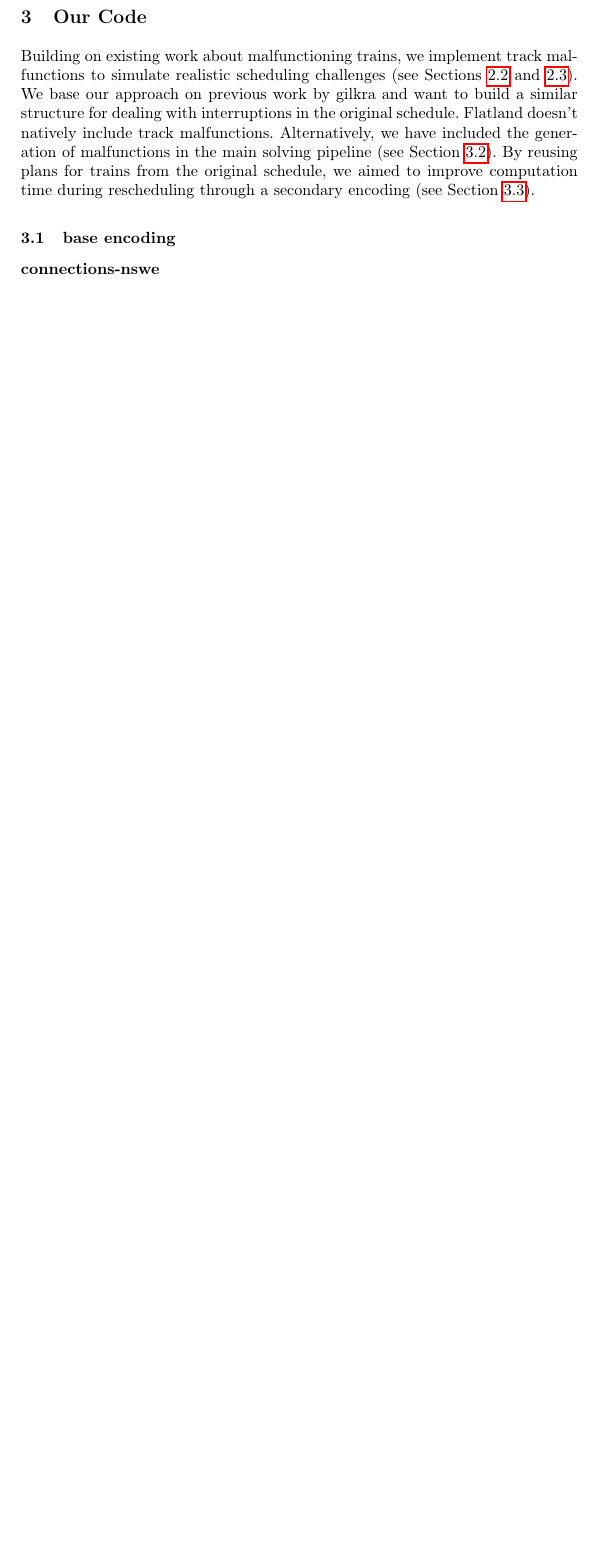
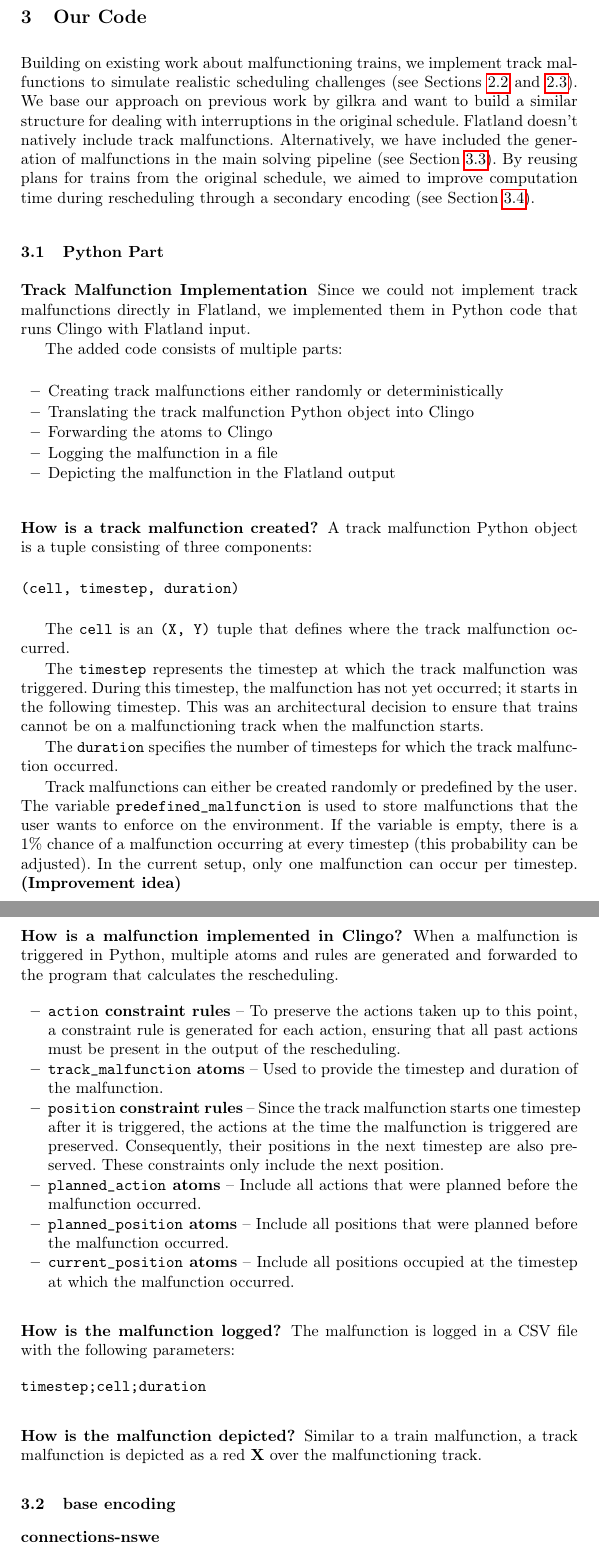
Before and after one commit to wug-on-praat/TRailMix, a LaTeX thesis (reports/group_report/samplepaper.tex): part of page 4 of 7 before the commit and two parts of pages 4 and 5 of 9 after it, the two joined at a grey line, cut so that both start at the same text, the shorter picture padded with empty space. Compiled offline with pdfLaTeX.

Commit message:
add Python Part

```diff
--- a/reports/group_report/samplepaper.tex
+++ b/reports/group_report/samplepaper.tex
@@ -233,6 +233,66 @@ Track malfunctions are a common real world issue in railway systems. It negative
 
 \section{Our Code}
 Building on existing work about malfunctioning trains, we implement track malfunctions to simulate realistic scheduling challenges (see Sections \ref{flatland_mals} and \ref{trkmals}). We base our approach on previous work by gilkra and want to build a similar structure for dealing with interruptions in the original schedule. Flatland doesn't natively include track malfunctions. Alternatively, we have included the generation of malfunctions in the main solving pipeline (see Section \ref{solve}). By reusing plans for trains from the original schedule,  we aimed to improve computation time during rescheduling through a secondary encoding (see Section \ref{encoding_2}).
+\subsection{Python Part}
+\subsubsection{Track Malfunction Implementation}
+
+Since we could not implement track malfunctions directly in Flatland, we implemented them in Python code that runs Clingo with Flatland input.
+
+The added code consists of multiple parts:
+
+\begin{itemize}
+    \item Creating track malfunctions either randomly or deterministically
+    \item Translating the track malfunction Python object into Clingo
+    \item Forwarding the atoms to Clingo
+    \item Logging the malfunction in a file
+    \item Depicting the malfunction in the Flatland output
+\end{itemize}
+
+\subsubsection{How is a track malfunction created?}
+
+A track malfunction Python object is a tuple consisting of three components:
+
+\begin{verbatim}
+(cell, timestep, duration)
+\end{verbatim}
+
+The \texttt{cell} is an \texttt{(X, Y)} tuple that defines where the track malfunction occurred.
+
+The \texttt{timestep} represents the timestep at which the track malfunction was triggered. During this timestep, the malfunction has not yet occurred; it starts in the following timestep. This was an architectural decision to ensure that trains cannot be on a malfunctioning track when the malfunction starts.
+
+The \texttt{duration} specifies the number of timesteps for which the track malfunction occurred.
+
+Track malfunctions can either be created randomly or predefined by the user. The variable \texttt{predefined\_malfunction} is used to store malfunctions that the user wants to enforce on the environment. If the variable is empty, there is a 1\% chance of a malfunction occurring at every timestep (this probability can be adjusted). In the current setup, only one malfunction can occur per timestep. \textbf{(Improvement idea)}
+
+\subsubsection{How is a malfunction implemented in Clingo?}
+
+When a malfunction is triggered in Python, multiple atoms and rules are generated and forwarded to the program that calculates the rescheduling.
+
+\begin{itemize}
+    \item \textbf{\texttt{action} constraint rules} -- To preserve the actions taken up to this point, a constraint rule is generated for each action, ensuring that all past actions must be present in the output of the rescheduling.
+
+    \item \textbf{\texttt{track\_malfunction} atoms} -- Used to provide the timestep and duration of the malfunction.
+
+    \item \textbf{\texttt{position} constraint rules} -- Since the track malfunction starts one timestep after it is triggered, the actions at the time the malfunction is triggered are preserved. Consequently, their positions in the next timestep are also preserved. These constraints only include the next position.
+
+    \item \textbf{\texttt{planned\_action} atoms} -- Include all actions that were planned before the malfunction occurred.
+
+    \item \textbf{\texttt{planned\_position} atoms} -- Include all positions that were planned before the malfunction occurred.
+
+    \item \textbf{\texttt{current\_position} atoms} -- Include all positions occupied at the timestep at which the malfunction occurred.
+\end{itemize}
+
+\subsubsection{How is the malfunction logged?}
+
+The malfunction is logged in a CSV file with the following parameters:
+
+\begin{verbatim}
+timestep;cell;duration
+\end{verbatim}
+
+\subsubsection{How is the malfunction depicted?}
+
+Similar to a train malfunction, a track malfunction is depicted as a red \textbf{X} over the malfunctioning track.
 
 \subsection{base encoding}
 \subsubsection{connections-nswe}
```
Also changed, not shown: reports/group_report/samplepaper.bbl, reports/group_report/samplepaper.pdf, 3 other files.
